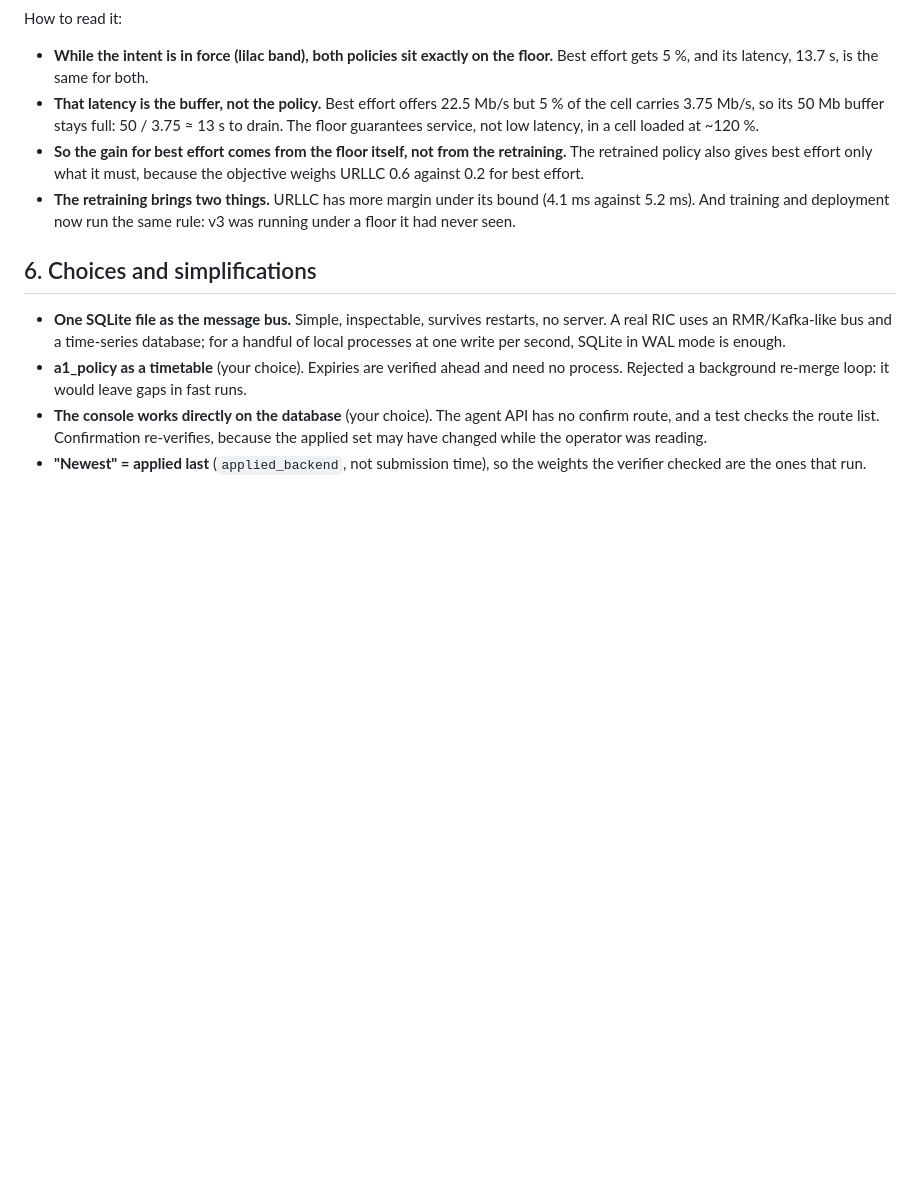
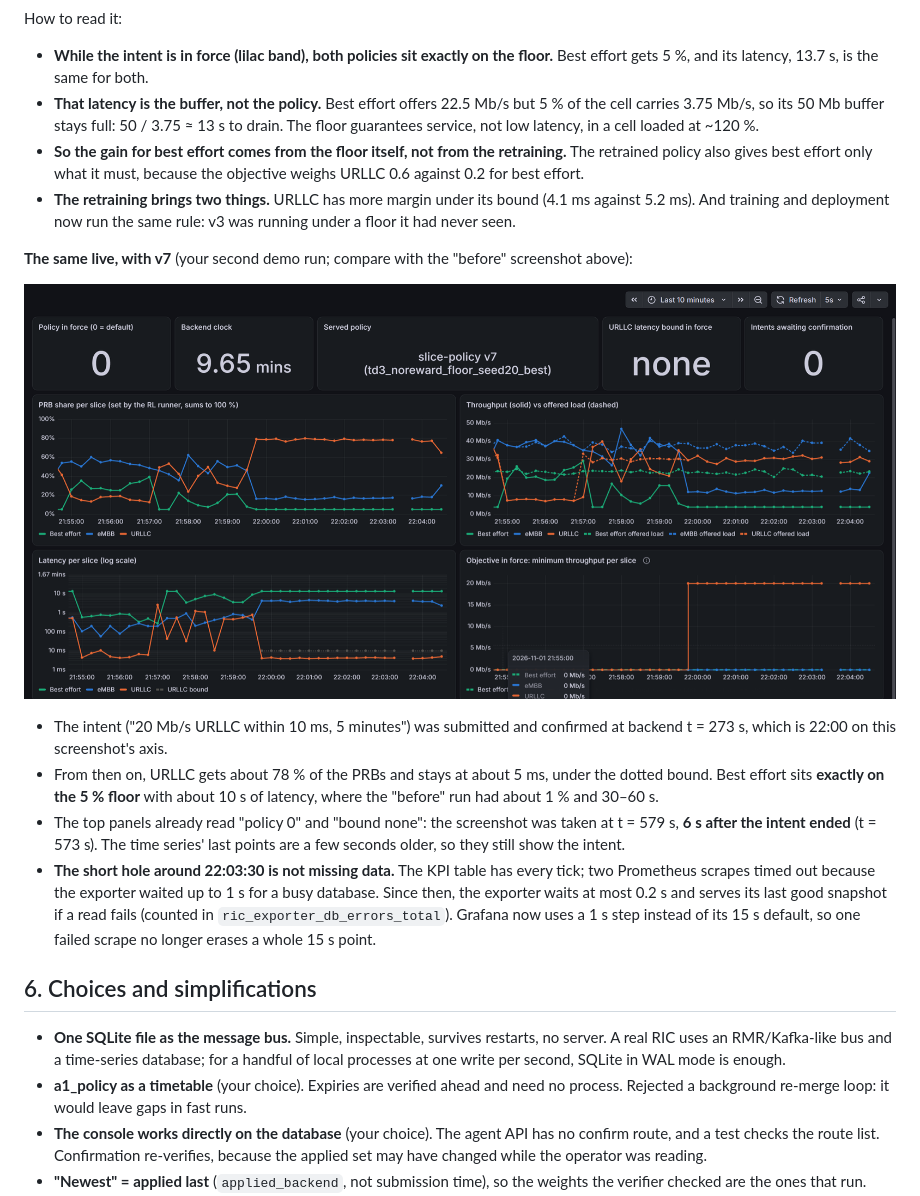
Before and after one commit to SouhailBourhim/Agentic_AI_For_RIC_in_O_RAN, a Markdown page: docs/learn/M04a-plumbing.md, the part around the change. GitHub-like rendering; pictures changed too: docs/learn/img/M04a-grafana-after.png (added); blank space fills up the shorter version.

```diff
--- a/docs/learn/M04a-plumbing.md
+++ b/docs/learn/M04a-plumbing.md
@@ -293,6 +293,24 @@ How to read it:
   5.2 ms). And training and deployment now run the same rule: v3 was running under a floor it
   had never seen.
 
+**The same live, with v7** (your second demo run; compare with the "before" screenshot above):
+
+![Grafana during the live demo with v7 and the floor](img/M04a-grafana-after.png)
+
+- The intent ("20 Mb/s URLLC within 10 ms, 5 minutes") was submitted and confirmed at backend
+  t = 273 s, which is 22:00 on this screenshot's axis.
+- From then on, URLLC gets about 78 % of the PRBs and stays at about 5 ms, under the dotted
+  bound. Best effort sits **exactly on the 5 % floor** with about 10 s of latency, where the
+  "before" run had about 1 % and 30–60 s.
+- The top panels already read "policy 0" and "bound none": the screenshot was taken at
+  t = 579 s, **6 s after the intent ended** (t = 573 s). The time series' last points are a few
+  seconds older, so they still show the intent.
+- **The short hole around 22:03:30 is not missing data.** The KPI table has every tick; two
+  Prometheus scrapes timed out because the exporter waited up to 1 s for a busy database. Since
+  then, the exporter waits at most 0.2 s and serves its last good snapshot if a read fails
+  (counted in `ric_exporter_db_errors_total`). Grafana now uses a 1 s step instead of its 15 s
+  default, so one failed scrape no longer erases a whole 15 s point.
+
 ## 6. Choices and simplifications
 
 - **One SQLite file as the message bus.** Simple, inspectable, survives restarts, no server.
```
Also changed, not shown: docs/DECISIONS.md (+1 -0 lines), 3 other files.
